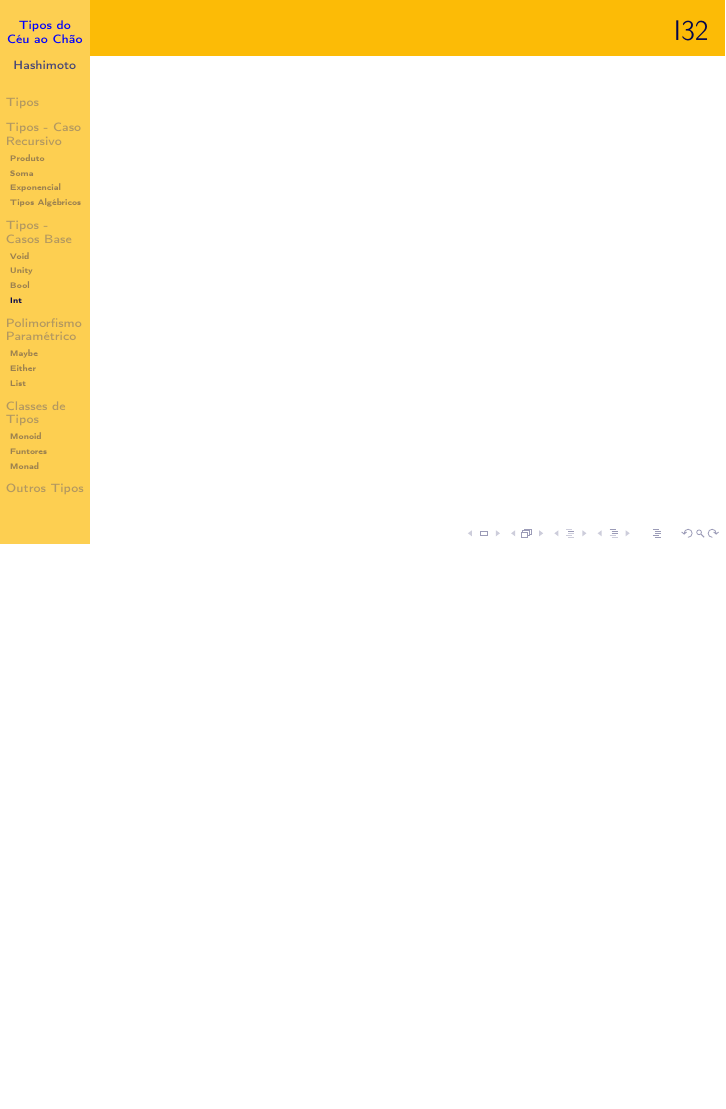
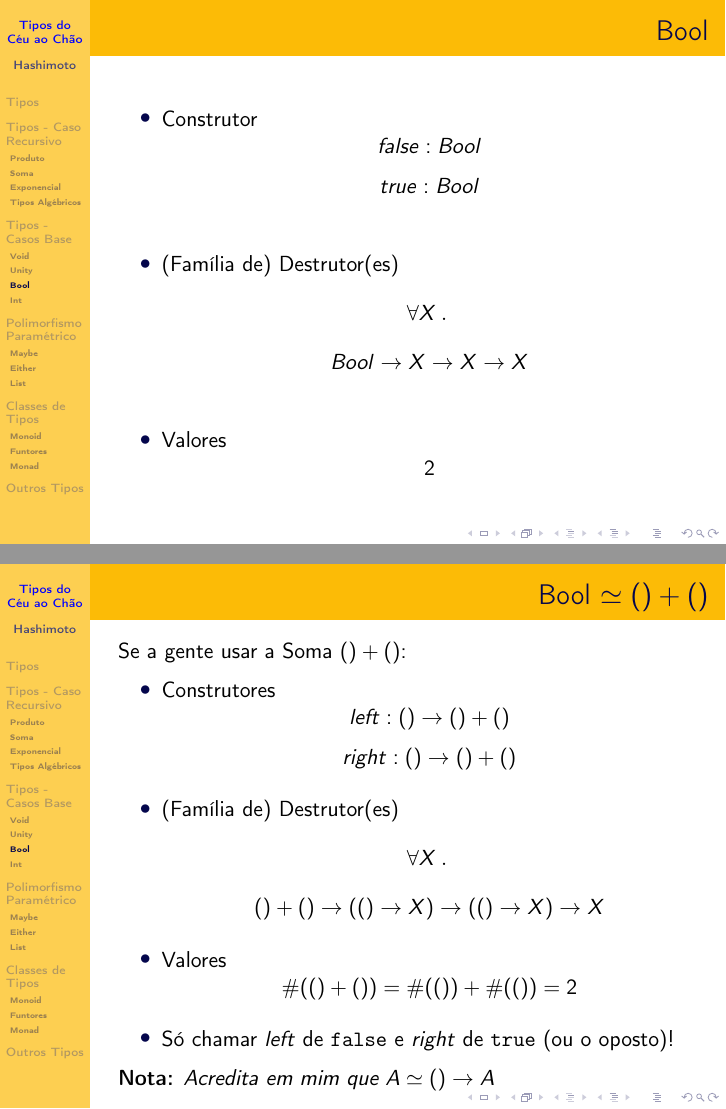
Before and after one commit to Kiyoshi364/presentations, LaTeX slides (tipos-do-ceu-ao-chao/presentation.tex): page 42 of 66 before the commit and pages 41 and 42 of 67 after it, the two joined at a grey line, the shorter picture padded with empty space. Compiled offline with pdfLaTeX.

Commit message:
Terminando Casos Base

```diff
--- a/tipos-do-ceu-ao-chao/presentation.tex
+++ b/tipos-do-ceu-ao-chao/presentation.tex
@@ -695,6 +710,58 @@ pub fn main() u8 {
 \subsection{Bool}
 \begin{frame}
     \frametitle{Bool}
+    \begin{itemize}
+        \item Construtor
+            \[
+                false : Bool
+            \] \[
+                true : Bool
+            \]
+            \vfill
+        \item (Família de) Destrutor(es)
+            \[
+                \forall X \d
+            \] \[
+                Bool \to X \to X \to X
+            \]
+            \vfill
+        \item Valores
+            \[
+                2
+            \]
+    \end{itemize}
+\end{frame}
+
+\begin{frame}
+    \frametitle{Bool \(\typesim () + ()\)}
+    Se a gente usar a Soma \(() + ()\):
+    \vfill
+    \begin{itemize}
+        \item Construtores
+            \[
+                left : () \to () + ()
+            \] \[
+                right : () \to () + ()
+            \]
+            \vfill
+        \item (Família de) Destrutor(es)
+            \[
+                \forall X \d
+            \] \[
+                () + () \to (() \to X) \to (() \to X) \to X
+            \]
+            \vfill
+        \item Valores
+            \[
+                \typetam(() + ()) = \typetam(()) + \typetam(())
+                = 2
+            \]
+            \vfill
+        \item Só chamar \(left\) de \inlcode{false} e
+            \(right\) de \inlcode{true} (ou o oposto)!
+    \end{itemize}
+    \vfill
+    \nota{Acredita em mim que \(A \typesim () \to A\)}
 \end{frame}
 
 \subsection{Int}
```
Also changed, not shown: tipos-do-ceu-ao-chao/presentation.tex (32 more changed lines). Lines whose indentation alone changed are shown as unchanged.
